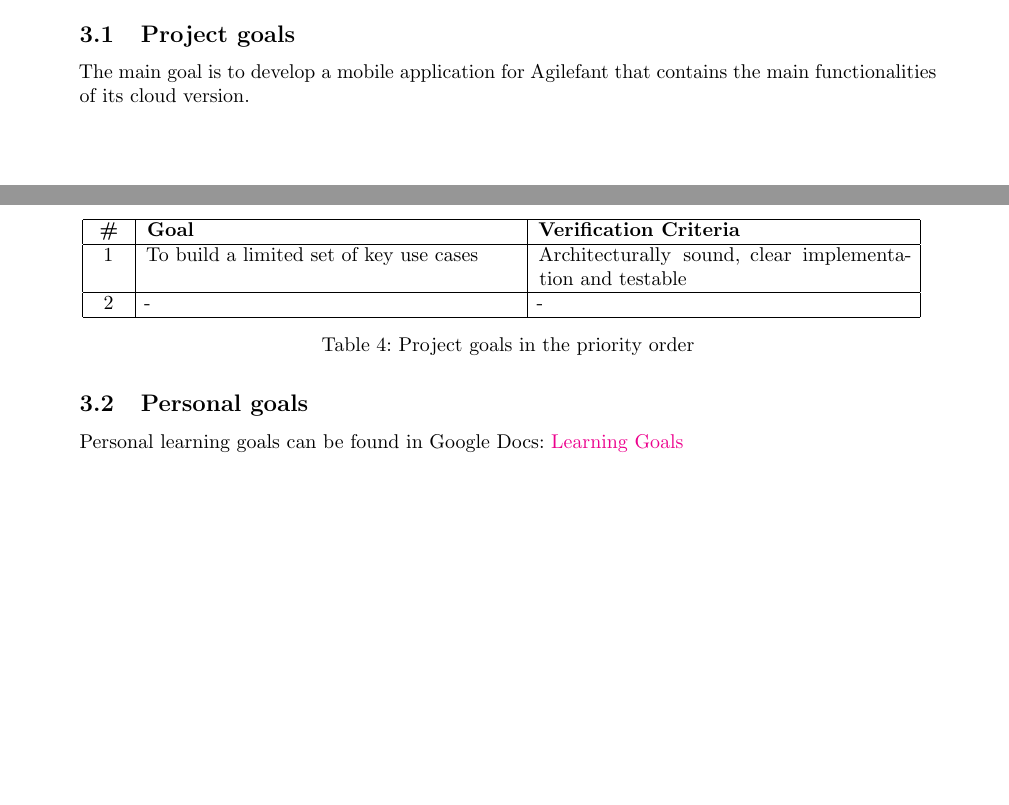
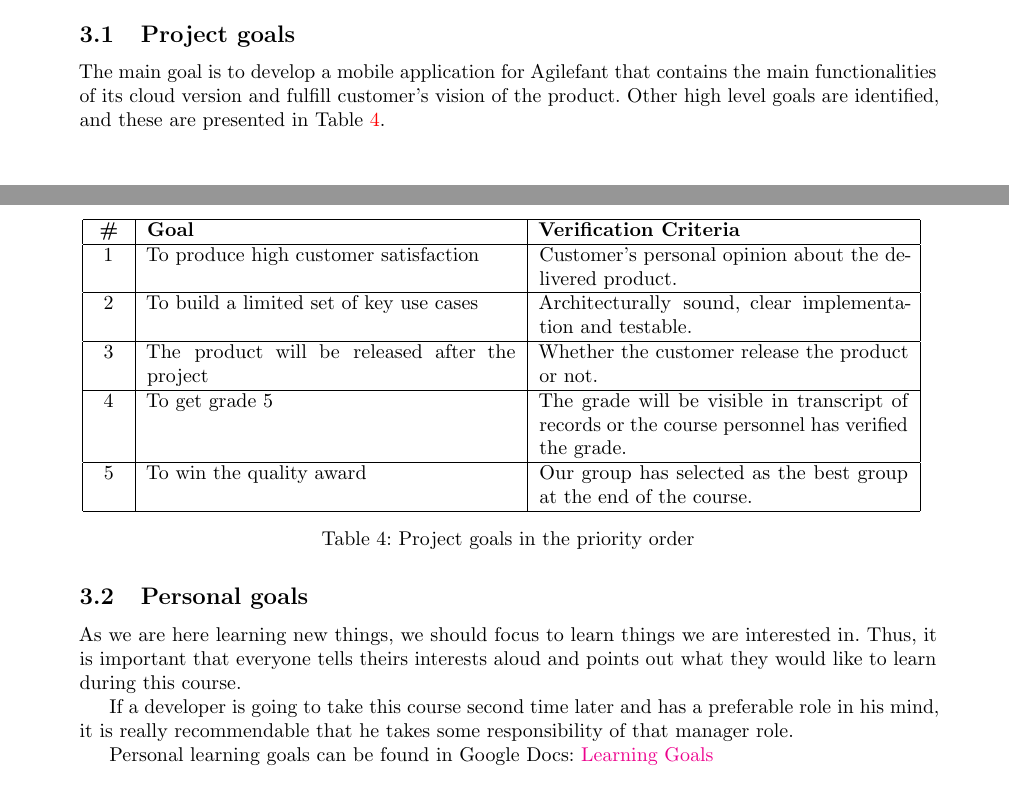
Before and after one commit to phyper/mobilefant-documentation, a LaTeX document (project plan/main.tex, which reads project plan/projectplan.tex): two parts of pages 2 and 3 of 9 before the commit and two parts of pages 2 and 3 of 10 after it, joined at a grey line, cut so that both start at the same text, the shorter picture padded with empty space. Compiled offline with pdfLaTeX.

Commit message:
Updated: goals

```diff
--- a/project plan/projectplan.tex
+++ b/project plan/projectplan.tex
@@ -113,7 +113,7 @@ Tech. Lead & Santeri Korri & santeri\#agilefant.org\\
 \subsection{Project goals}
 
 The main goal is to develop a mobile application for Agilefant that contains
-the main functionalities of its cloud version.
+the main functionalities of its cloud version and fulfill customer's vision of the product. Other high level goals are identified, and these are presented in Table~\ref{table:Projectgoals}.
 
 \begin{table}[H]
 \center
@@ -122,11 +122,23 @@ the main functionalities of its cloud version.
 \hline
 \centering \textbf{\#} & \textbf{Goal} & \textbf{Verification Criteria} \\
 \hline
-\centering 1 & To build a limited set of key use cases & Architecturally sound,
-clear implementation and testable \\
+
+\centering 1 & To produce high customer satisfaction & Customer's personal opinion about the delivered product. \\
 \hline
-\centering 2 & - & - \\
+
+\centering 2 & To build a limited set of key use cases & Architecturally sound,
+clear implementation and testable. \\
 \hline
+
+\centering 3 & The product will be released after the project & Whether the customer release the product or not. \\
+\hline
+
+\centering 4 & To get grade 5 & The grade will be visible in transcript of records or the course personnel has verified the grade. \\
+\hline
+
+\centering 5 & To win the quality award & Our group has selected as the best group at the end of the course. \\
+\hline
+
 \end{tabular}
 \caption{Project goals in the priority order}
 \label{table:Projectgoals}
@@ -134,6 +146,10 @@ clear implementation and testable \\
 
 
 \subsection{Personal goals}
+
+As we are here learning new things, we should focus to learn things we are interested in. Thus, it is important that everyone tells theirs interests aloud and points out what they would like to learn during this course.
+
+If a developer is going to take this course second time later and has a preferable role in his mind, it is really recommendable that he takes some responsibility of that manager role.
 
 Personal learning goals can be found in Google Docs:
 \href{https://docs.google.com/spreadsheet/ccc?key=0Ahu59q_GwtcedHJZdjQ1RWROZFYxa
```
Also changed, not shown: project plan/main.pdf.
